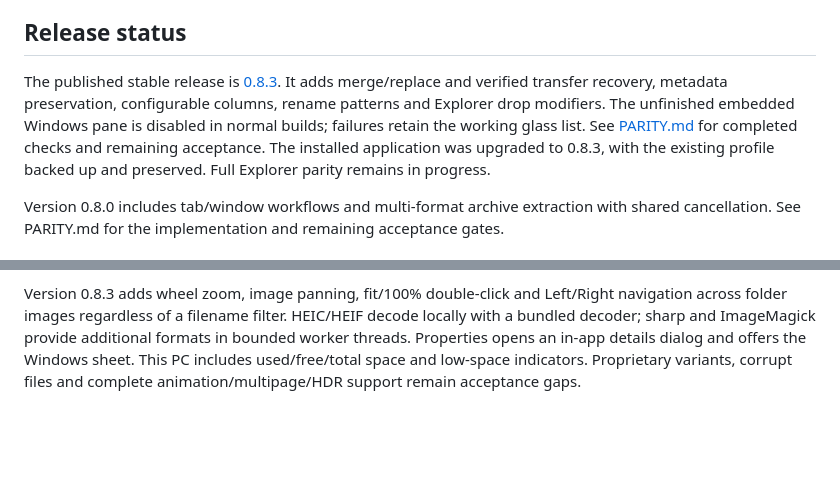
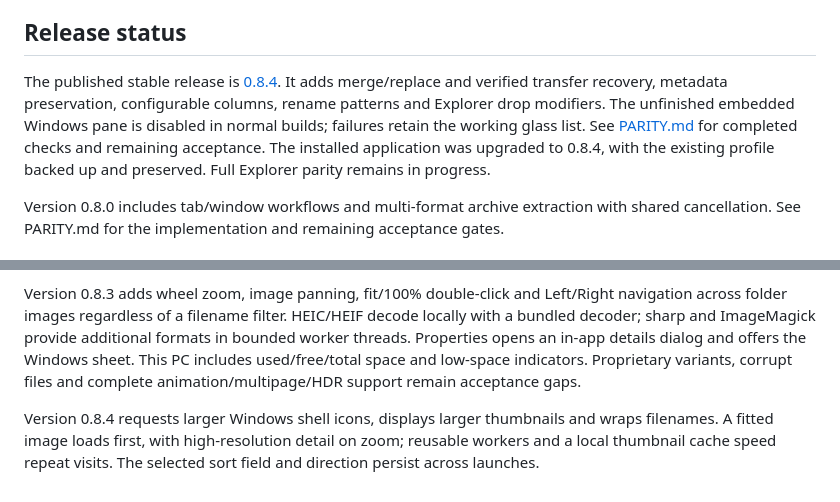
Before and after one commit to iniharith/nothing-explorer, a Markdown page: README.md, 2 parts joined by grey strips. Drawn GitHub-style; blank space fills up the shorter version.

Commit message:
Document 0.8.4 release and installed verification

```diff
--- a/README.md
+++ b/README.md
@@ -4,7 +4,7 @@ Windows desktop file manager with Explorer-style tabs, address/search and comman
 
 ## Release status
 
-The published stable release is [0.8.3](https://github.com/iniharith/nothing-explorer/releases/tag/v0.8.3). It adds merge/replace and verified transfer recovery, metadata preservation, configurable columns, rename patterns and Explorer drop modifiers. The unfinished embedded Windows pane is disabled in normal builds; failures retain the working glass list. See [PARITY.md](PARITY.md) for completed checks and remaining acceptance. The installed application was upgraded to 0.8.3, with the existing profile backed up and preserved. Full Explorer parity remains in progress.
+The published stable release is [0.8.4](https://github.com/iniharith/nothing-explorer/releases/tag/v0.8.4). It adds merge/replace and verified transfer recovery, metadata preservation, configurable columns, rename patterns and Explorer drop modifiers. The unfinished embedded Windows pane is disabled in normal builds; failures retain the working glass list. See [PARITY.md](PARITY.md) for completed checks and remaining acceptance. The installed application was upgraded to 0.8.4, with the existing profile backed up and preserved. Full Explorer parity remains in progress.
 
 Version 0.8.0 includes tab/window workflows and multi-format archive extraction with shared cancellation. See PARITY.md for the implementation and remaining acceptance gates.
 
@@ -96,3 +96,5 @@ Middle-click a folder or sidebar location to open it in a new tab. Right-click Q
 The status bar includes selected-file bytes and Details/Large-icons buttons. Ctrl+Shift+6 and Ctrl+Shift+2 switch those views; Alt+D and Ctrl+L focus the address, Ctrl+E and Ctrl+F focus search. Still images open in the built-in viewer, with previous/next, fit, zoom and Open with. Format support depends on the decoder and installed Windows codecs.
 
 Version 0.8.3 adds wheel zoom, image panning, fit/100% double-click and Left/Right navigation across folder images regardless of a filename filter. HEIC/HEIF decode locally with a bundled decoder; sharp and ImageMagick provide additional formats in bounded worker threads. Properties opens an in-app details dialog and offers the Windows sheet. This PC includes used/free/total space and low-space indicators. Proprietary variants, corrupt files and complete animation/multipage/HDR support remain acceptance gaps.
+
+Version 0.8.4 requests larger Windows shell icons, displays larger thumbnails and wraps filenames. A fitted image loads first, with high-resolution detail on zoom; reusable workers and a local thumbnail cache speed repeat visits. The selected sort field and direction persist across launches.
```
Also changed, not shown: PARITY.md (+2 -0 lines).
